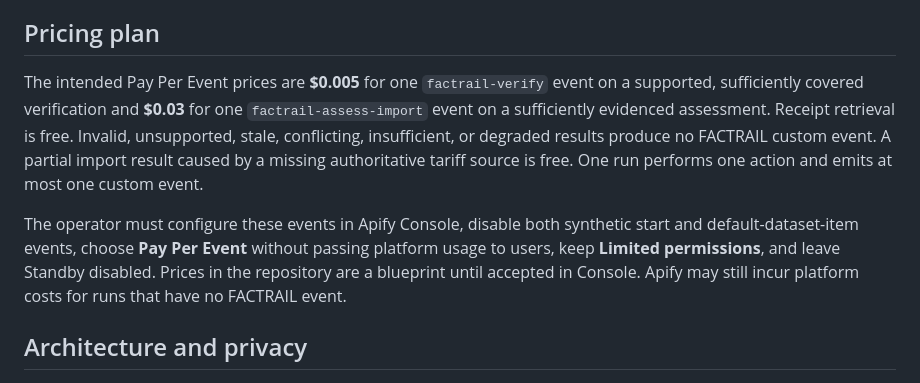
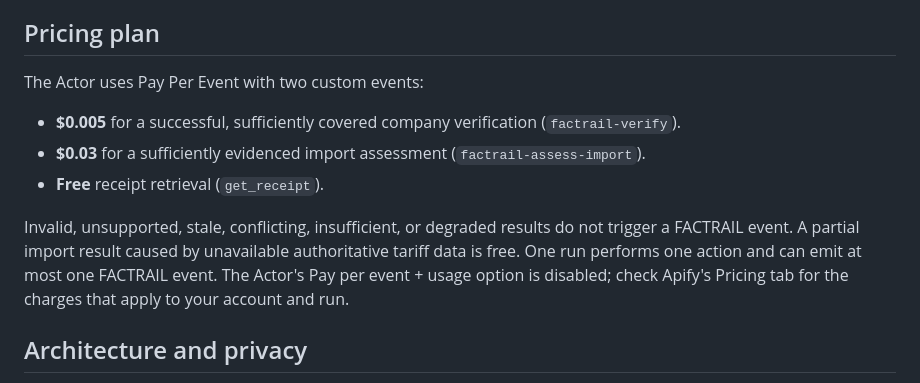
Before and after one commit to baronsigma/factrail, a Markdown page: apify/README.md, the part around the change. Rendered like a GitHub page.

Commit message:
docs: reflect live Apify Actor pricing

```diff
--- a/apify/README.md
+++ b/apify/README.md
@@ -59,9 +59,13 @@ The Actor returns `{ "action": "…", "result": <canonical EvidenceEnvelope> }`.
 
 ## Pricing plan
 
-The intended Pay Per Event prices are **$0.005** for one `factrail-verify` event on a supported, sufficiently covered verification and **$0.03** for one `factrail-assess-import` event on a sufficiently evidenced assessment. Receipt retrieval is free. Invalid, unsupported, stale, conflicting, insufficient, or degraded results produce no FACTRAIL custom event. A partial import result caused by a missing authoritative tariff source is free. One run performs one action and emits at most one custom event.
+The Actor uses Pay Per Event with two custom events:
 
-The operator must configure these events in Apify Console, disable both synthetic start and default-dataset-item events, choose **Pay Per Event** without passing platform usage to users, keep **Limited permissions**, and leave Standby disabled. Prices in the repository are a blueprint until accepted in Console. Apify may still incur platform costs for runs that have no FACTRAIL event.
+- **$0.005** for a successful, sufficiently covered company verification (`factrail-verify`).
+- **$0.03** for a sufficiently evidenced import assessment (`factrail-assess-import`).
+- **Free** receipt retrieval (`get_receipt`).
+
+Invalid, unsupported, stale, conflicting, insufficient, or degraded results do not trigger a FACTRAIL event. A partial import result caused by unavailable authoritative tariff data is free. One run performs one action and can emit at most one FACTRAIL event. The Actor's Pay per event + usage option is disabled; check Apify's Pricing tab for the charges that apply to your account and run.
 
 ## Architecture and privacy
 
```
